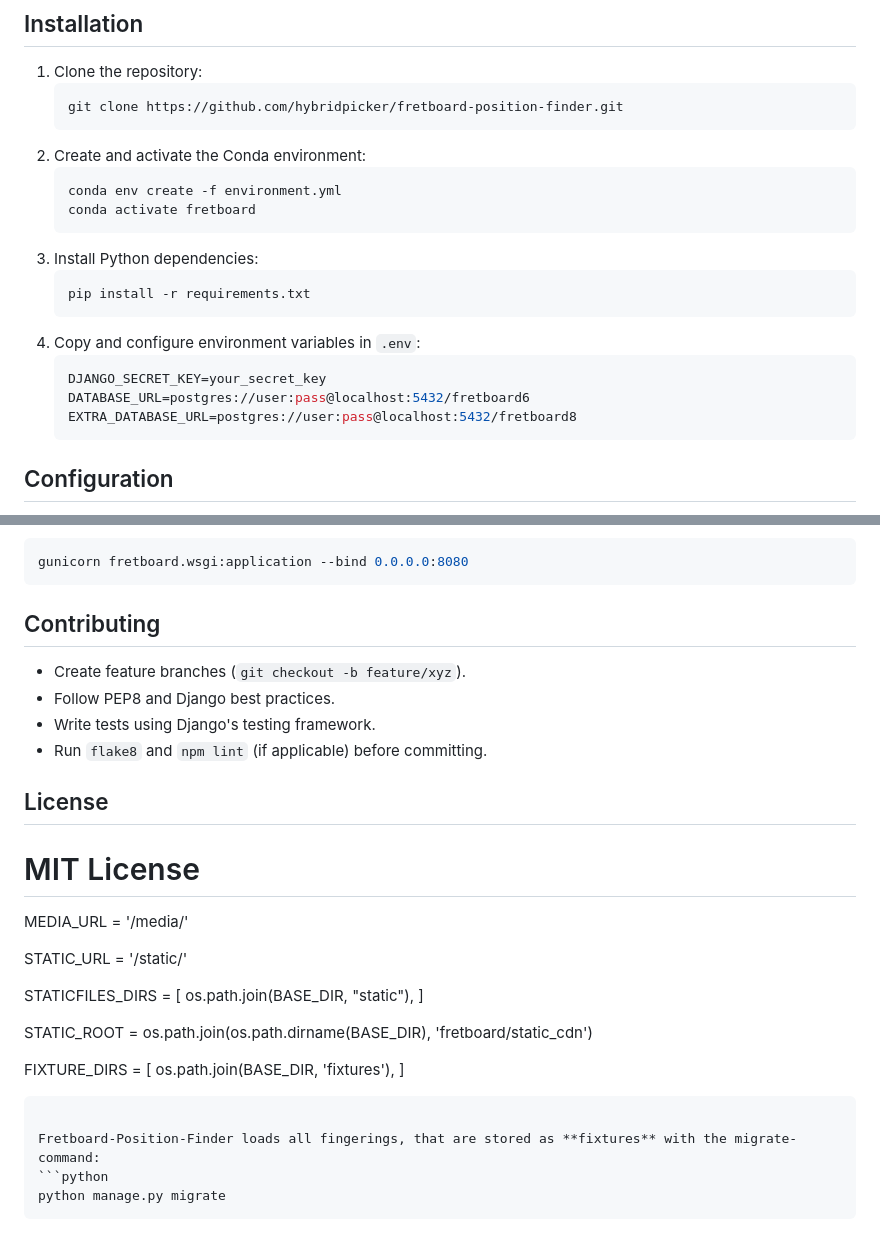
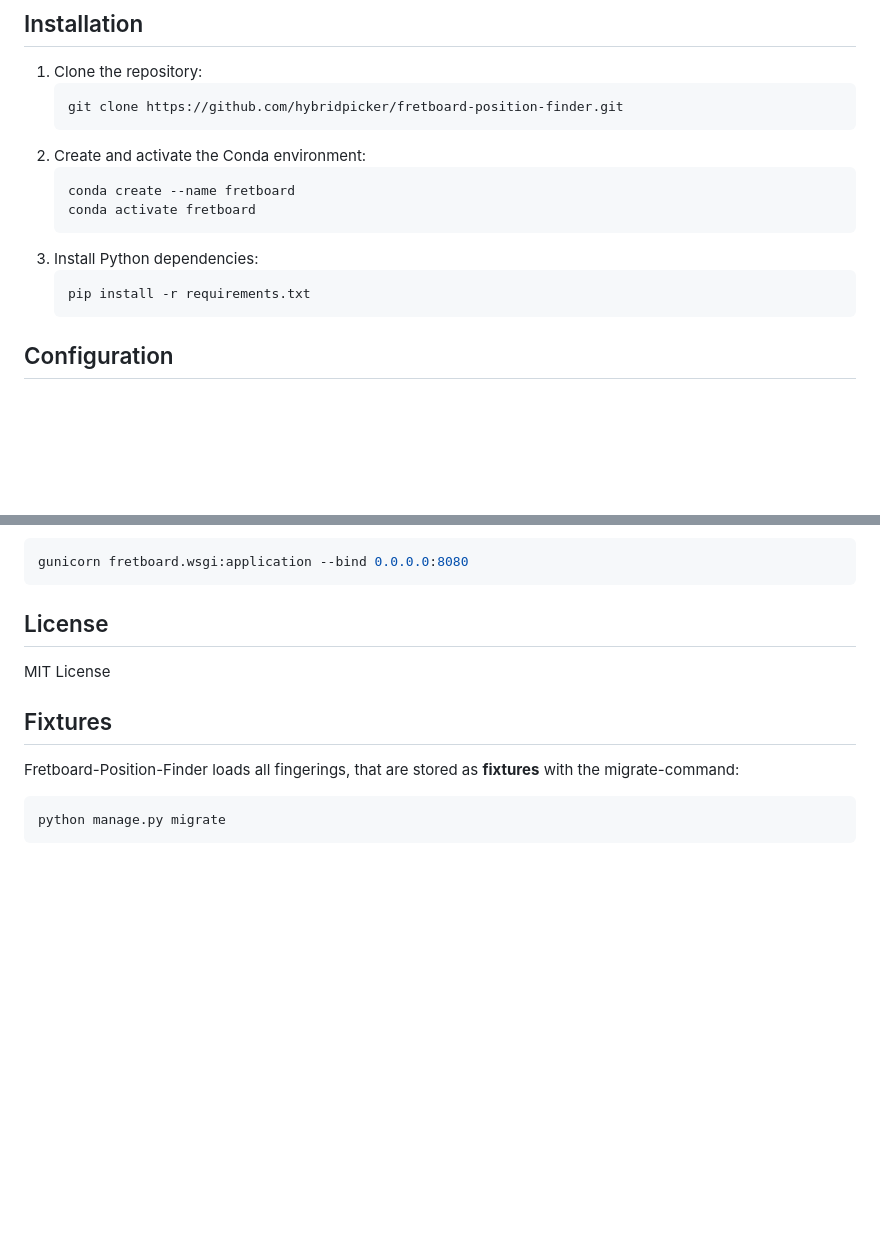
Before and after one commit to hybridpicker/fretboard-position-finder, a Markdown page: README.md, 2 parts joined by grey strips. GitHub-like rendering; blank space fills up the shorter version.

````diff
--- a/README.md
+++ b/README.md
@@ -41,18 +43,12 @@
    ```
 2. Create and activate the Conda environment:
    ```bash
-   conda env create -f environment.yml
+   conda create --name fretboard
    conda activate fretboard
    ```
 3. Install Python dependencies:
    ```bash
    pip install -r requirements.txt
-   ```
-4. Copy and configure environment variables in `.env`:
-   ```ini
-   DJANGO_SECRET_KEY=your_secret_key
-   DATABASE_URL=postgres://user:pass@localhost:5432/fretboard6
-   EXTRA_DATABASE_URL=postgres://user:pass@localhost:5432/fretboard8
    ```
 
 ## Configuration
@@ -107,32 +103,10 @@ Example Gunicorn command:
 gunicorn fretboard.wsgi:application --bind 0.0.0.0:8080
 ```
 
-## Contributing
+## License
+MIT License
 
-- Create feature branches (`git checkout -b feature/xyz`).
-- Follow PEP8 and Django best practices.
-- Write tests using Django's testing framework.
-- Run `flake8` and `npm lint` (if applicable) before committing.
-
-## License
-
-MIT License
-=======
-MEDIA_URL = '/media/'
-
-STATIC_URL = '/static/'
-
-STATICFILES_DIRS = [
-    os.path.join(BASE_DIR, "static"),
-]
-
-STATIC_ROOT = os.path.join(os.path.dirname(BASE_DIR), 'fretboard/static_cdn')
-
-FIXTURE_DIRS = [
-    os.path.join(BASE_DIR, 'fixtures'),
-]
-```
-
+## Fixtures
 Fretboard-Position-Finder loads all fingerings, that are stored as **fixtures** with the migrate-command:
 ```python
 python manage.py migrate
````
Also changed, not shown: other parts of README.md (+3 -1 lines).
